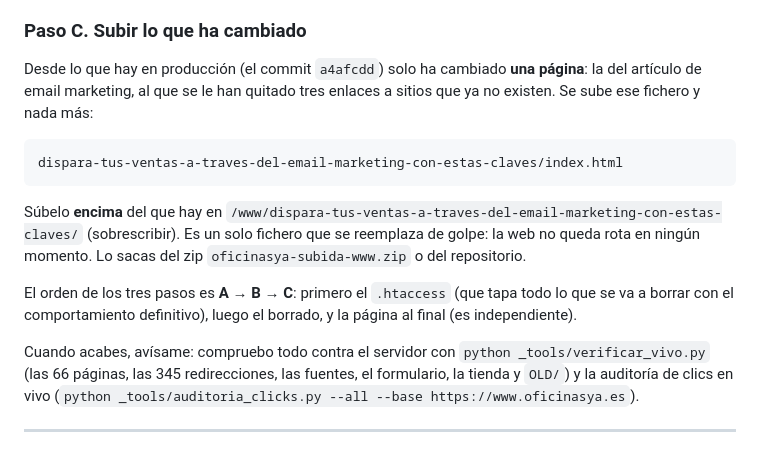
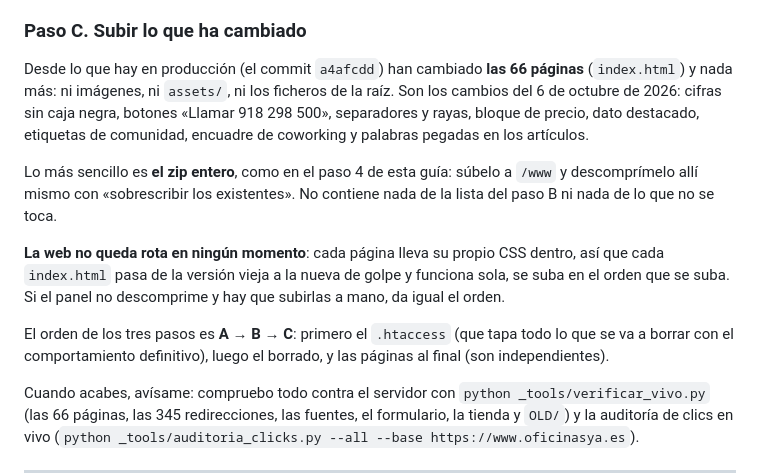
Before and after one commit to RobertoIBC/robertoibc.github.io, a Markdown page: _docs/DESPLIEGUE.md, the part around the change. Drawn GitHub-style; blank space fills up the shorter version.

Commit message:
docs(despliegue): paso C, ahora cambian las 66 paginas (se sube el zip entero)
Desde lo que hay en produccion (a4afcdd) cambian los 66 index.html y nada
mas. Cada pagina lleva su CSS dentro, asi que se pueden subir en cualquier
orden sin que la web quede rota.

Co-Authored-By: Claude Opus 5.5 <noreply@anthropic.com>

````diff
--- a/_docs/DESPLIEGUE.md
+++ b/_docs/DESPLIEGUE.md
@@ -79,15 +79,13 @@ __b5.py
 
 ### Paso C. Subir lo que ha cambiado
 
-Desde lo que hay en producción (el commit `a4afcdd`) solo ha cambiado **una página**: la del artículo de email marketing, al que se le han quitado tres enlaces a sitios que ya no existen. Se sube ese fichero y nada más:
+Desde lo que hay en producción (el commit `a4afcdd`) han cambiado **las 66 páginas** (`index.html`) y nada más: ni imágenes, ni `assets/`, ni los ficheros de la raíz. Son los cambios del 6 de octubre de 2026: cifras sin caja negra, botones «Llamar 918 298 500», separadores y rayas, bloque de precio, dato destacado, etiquetas de comunidad, encuadre de coworking y palabras pegadas en los artículos.
 
-```
-dispara-tus-ventas-a-traves-del-email-marketing-con-estas-claves/index.html
-```
+Lo más sencillo es **el zip entero**, como en el paso 4 de esta guía: súbelo a `/www` y descomprímelo allí mismo con «sobrescribir los existentes». No contiene nada de la lista del paso B ni nada de lo que no se toca.
 
-Súbelo **encima** del que hay en `/www/dispara-tus-ventas-a-traves-del-email-marketing-con-estas-claves/` (sobrescribir). Es un solo fichero que se reemplaza de golpe: la web no queda rota en ningún momento. Lo sacas del zip `oficinasya-subida-www.zip` o del repositorio.
+**La web no queda rota en ningún momento**: cada página lleva su propio CSS dentro, así que cada `index.html` pasa de la versión vieja a la nueva de golpe y funciona sola, se suba en el orden que se suba. Si el panel no descomprime y hay que subirlas a mano, da igual el orden.
 
-El orden de los tres pasos es **A → B → C**: primero el `.htaccess` (que tapa todo lo que se va a borrar con el comportamiento definitivo), luego el borrado, y la página al final (es independiente).
+El orden de los tres pasos es **A → B → C**: primero el `.htaccess` (que tapa todo lo que se va a borrar con el comportamiento definitivo), luego el borrado, y las páginas al final (son independientes).
 
 Cuando acabes, avísame: compruebo todo contra el servidor con `python _tools/verificar_vivo.py` (las 66 páginas, las 345 redirecciones, las fuentes, el formulario, la tienda y `OLD/`) y la auditoría de clics en vivo (`python _tools/auditoria_clicks.py --all --base https://www.oficinasya.es`).
 
````
